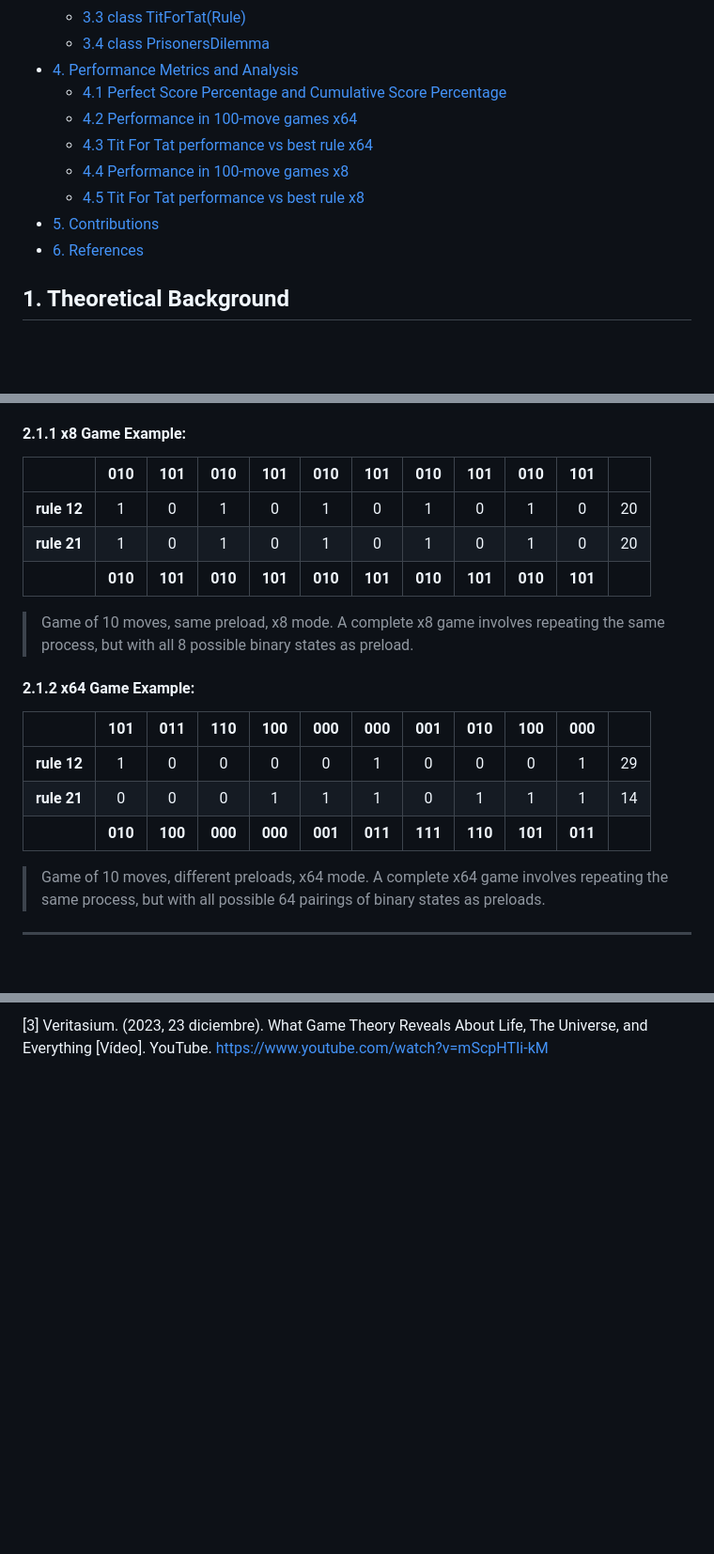
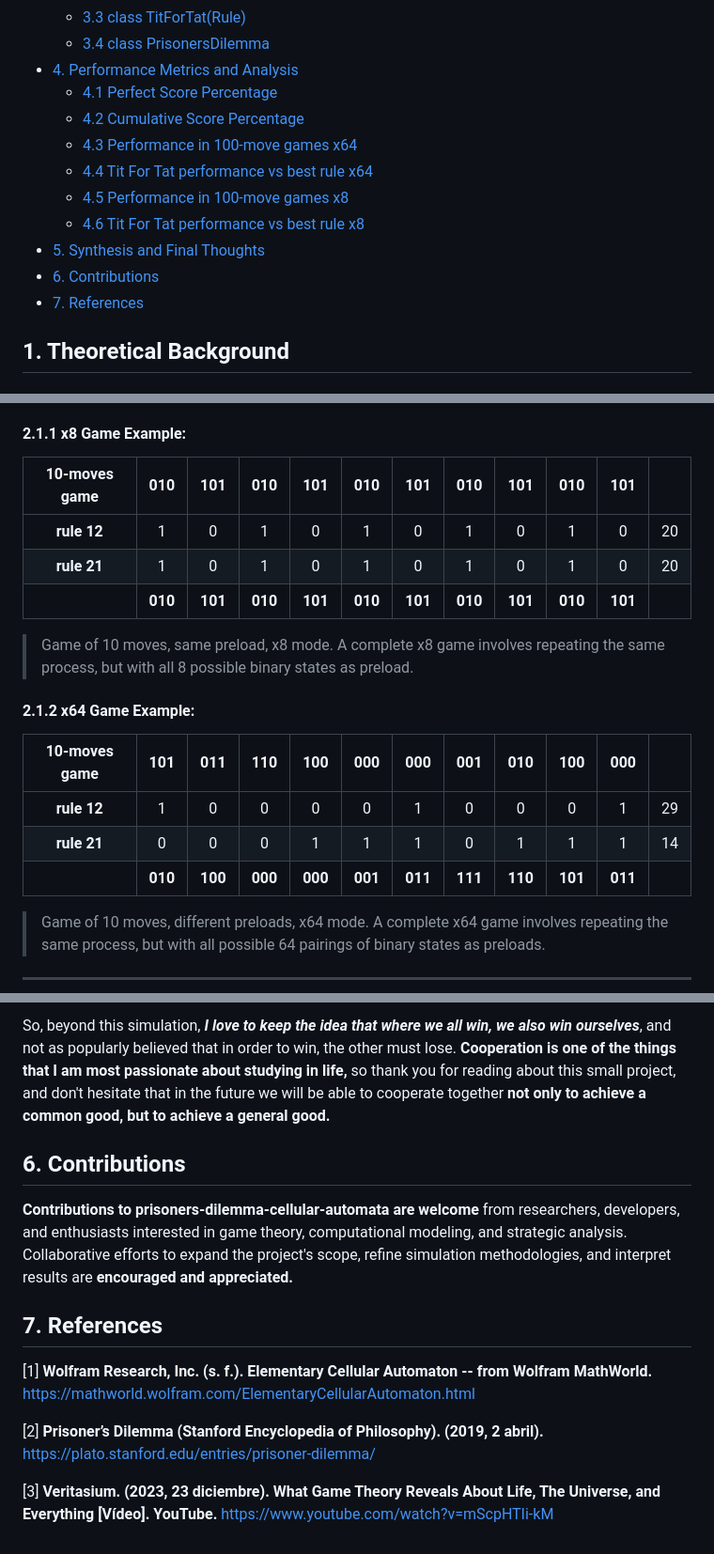
Before and after one commit to dafmontenegro/prisoners-dilemma-ca, a Markdown page: README.md, 3 parts joined by grey strips. Shown: that part at 94% size. Rendered like a GitHub page; blank space fills up the shorter version.

```diff
--- a/README.md
+++ b/README.md
@@ -19,13 +19,15 @@ A Python project that explores the dynamics of cooperation and competition throu
   - [3.3 class TitForTat(Rule)](#33-class-titfortatrule)
   - [3.4 class PrisonersDilemma](#34-class-prisonersdilemma)
 - [4. Performance Metrics and Analysis](#4-performance-metrics-and-analysis)
-  - [4.1 Perfect Score Percentage and Cumulative Score Percentage](#41-perfect-score-percentage-and-cumulative-score-percentage)
-  - [4.2 Performance in 100-move games x64](#42-performance-in-100-move-games-x64)
-  - [4.3 Tit For Tat performance vs best rule x64](#43-tit-for-tat-performance-vs-best-rule-x64)
-  - [4.4 Performance in 100-move games x8](#44-performance-in-100-move-games-x8)
-  - [4.5 Tit For Tat performance vs best rule x8](#45-tit-for-tat-performance-vs-best-rule-x8)
-- [5. Contributions](#5-contributions)
-- [6. References](#6-references)
+  - [4.1 Perfect Score Percentage](#41-perfect-score-percentage)
+  - [4.2 Cumulative Score Percentage](#42-cumulative-score-percentage)
+  - [4.3 Performance in 100-move games x64](#43-performance-in-100-move-games-x64)
+  - [4.4 Tit For Tat performance vs best rule x64](#44-tit-for-tat-performance-vs-best-rule-x64)
+  - [4.5 Performance in 100-move games x8](#45-performance-in-100-move-games-x8)
+  - [4.6 Tit For Tat performance vs best rule x8](#46-tit-for-tat-performance-vs-best-rule-x8)
+- [5. Synthesis and Final Thoughts](#5-synthesis-and-final-thoughts)
+- [6. Contributions](#6-contributions)
+- [7. References](#7-references)
 
 ## 1. Theoretical Background
 
@@ -85,21 +87,21 @@ For rules to compete against each other, it's necessary that they have at least
 
 #### 2.1.1 x8 Game Example:
 
-|             |    010    |    101    |    010    |    101    |    010    |    101    |    010    |    101    |    010    |    101    |        |
-| :---------: | :-------: | :-------: | :-------: | :-------: | :-------: | :-------: | :-------: | :-------: | :-------: | :-------: | :----: |
-| **rule 12** |     1     |     0     |     1     |     0     |     1     |     0     |     1     |     0     |     1     |     0     |   20   |
-| **rule 21** |     1     |     0     |     1     |     0     |     1     |     0     |     1     |     0     |     1     |     0     |   20   |
-|             |  **010**  |  **101**  |  **010**  |  **101**  |  **010**  |  **101**  |  **010**  |  **101**  |  **010**  |  **101**  |        |
+| 10-moves game |    010    |    101    |    010    |    101    |    010    |    101    |    010    |    101    |    010    |    101    |        |
+|  :---------:  | :-------: | :-------: | :-------: | :-------: | :-------: | :-------: | :-------: | :-------: | :-------: | :-------: | :----: |
+|  **rule 12**  |     1     |     0     |     1     |     0     |     1     |     0     |     1     |     0     |     1     |     0     |   20   |
+|  **rule 21**  |     1     |     0     |     1     |     0     |     1     |     0     |     1     |     0     |     1     |     0     |   20   |
+|               |  **010**  |  **101**  |  **010**  |  **101**  |  **010**  |  **101**  |  **010**  |  **101**  |  **010**  |  **101**  |        |
 
 > Game of 10 moves, same preload, x8 mode. A complete x8 game involves repeating the same process, but with all 8 possible binary states as preload.
 
 #### 2.1.2 x64 Game Example:
 
-|             |    101    |    011    |    110    |    100    |    000    |    000    |    001    |    010    |    100    |    000    |        |
-| :---------: | :-------: | :-------: | :-------: | :-------: | :-------: | :-------: | :-------: | :-------: | :-------: | :-------: | :----: |
-| **rule 12** |     1     |     0     |     0     |     0     |     0     |     1     |     0     |     0     |     0     |     1     |   29   |
-| **rule 21** |     0     |     0     |     0     |     1     |     1     |     1     |     0     |     1     |     1     |     1     |   14   |
-|             |  **010**  |  **100**  |  **000**  |  **000**  |  **001**  |  **011**  |  **111**  |  **110**  |  **101**  |  **011**  |        |
+| 10-moves game |    101    |    011    |    110    |    100    |    000    |    000    |    001    |    010    |    100    |    000    |        |
+|  :---------:  | :-------: | :-------: | :-------: | :-------: | :-------: | :-------: | :-------: | :-------: | :-------: | :-------: | :----: |
+|  **rule 12**  |     1     |     0     |     0     |     0     |     0     |     1     |     0     |     0     |     0     |     1     |   29   |
+|  **rule 21**  |     0     |     0     |     0     |     1     |     1     |     1     |     0     |     1     |     1     |     1     |   14   |
+|               |  **010**  |  **100**  |  **000**  |  **000**  |  **001**  |  **011**  |  **111**  |  **110**  |  **101**  |  **011**  |        |
 
 > Game of 10 moves, different preloads, x64 mode. A complete x64 game involves repeating the same process, but with all possible 64 pairings of binary states as preloads.
 
@@ -385,2 +404,12 @@ Contributions to prisoners-dilemma-cellular-automata are welcome from researcher
 
-[3] Veritasium. (2023, 23 diciembre). What Game Theory Reveals About Life, The Universe, and Everything [Vídeo]. YouTube. https://www.youtube.com/watch?v=mScpHTIi-kM
+So, beyond this simulation, ***I love to keep the idea that where we all win, we also win ourselves***, and not as popularly believed that in order to win, the other must lose. **Cooperation is one of the things that I am most passionate about studying in life,** so thank you for reading about this small project, and don't hesitate that in the future we will be able to cooperate together **not only to achieve a common good, but to achieve a general good.**
+
+## 6. Contributions
+**Contributions to prisoners-dilemma-cellular-automata are welcome** from researchers, developers, and enthusiasts interested in game theory, computational modeling, and strategic analysis. Collaborative efforts to expand the project's scope, refine simulation methodologies, and interpret results are **encouraged and appreciated.**
+
+## 7. References
+[1] **Wolfram Research, Inc. (s. f.). Elementary Cellular Automaton -- from Wolfram MathWorld.** https://mathworld.wolfram.com/ElementaryCellularAutomaton.html
+
+[2] **Prisoner’s Dilemma (Stanford Encyclopedia of Philosophy). (2019, 2 abril).** https://plato.stanford.edu/entries/prisoner-dilemma/
+
+[3] **Veritasium. (2023, 23 diciembre). What Game Theory Reveals About Life, The Universe, and Everything [Vídeo]. YouTube.** https://www.youtube.com/watch?v=mScpHTIi-kM
```
Also changed, not shown: other parts of README.md (+29 -12 lines).
